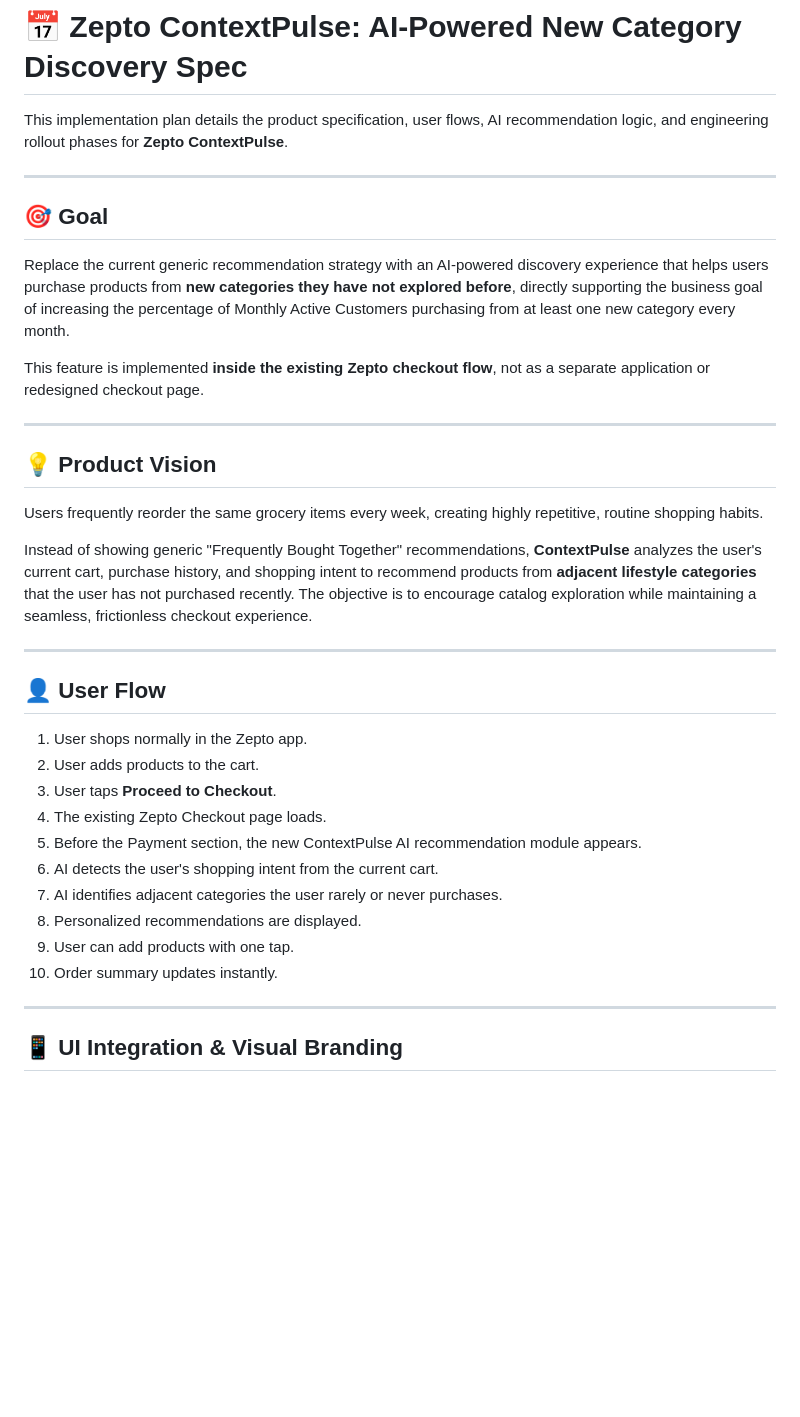
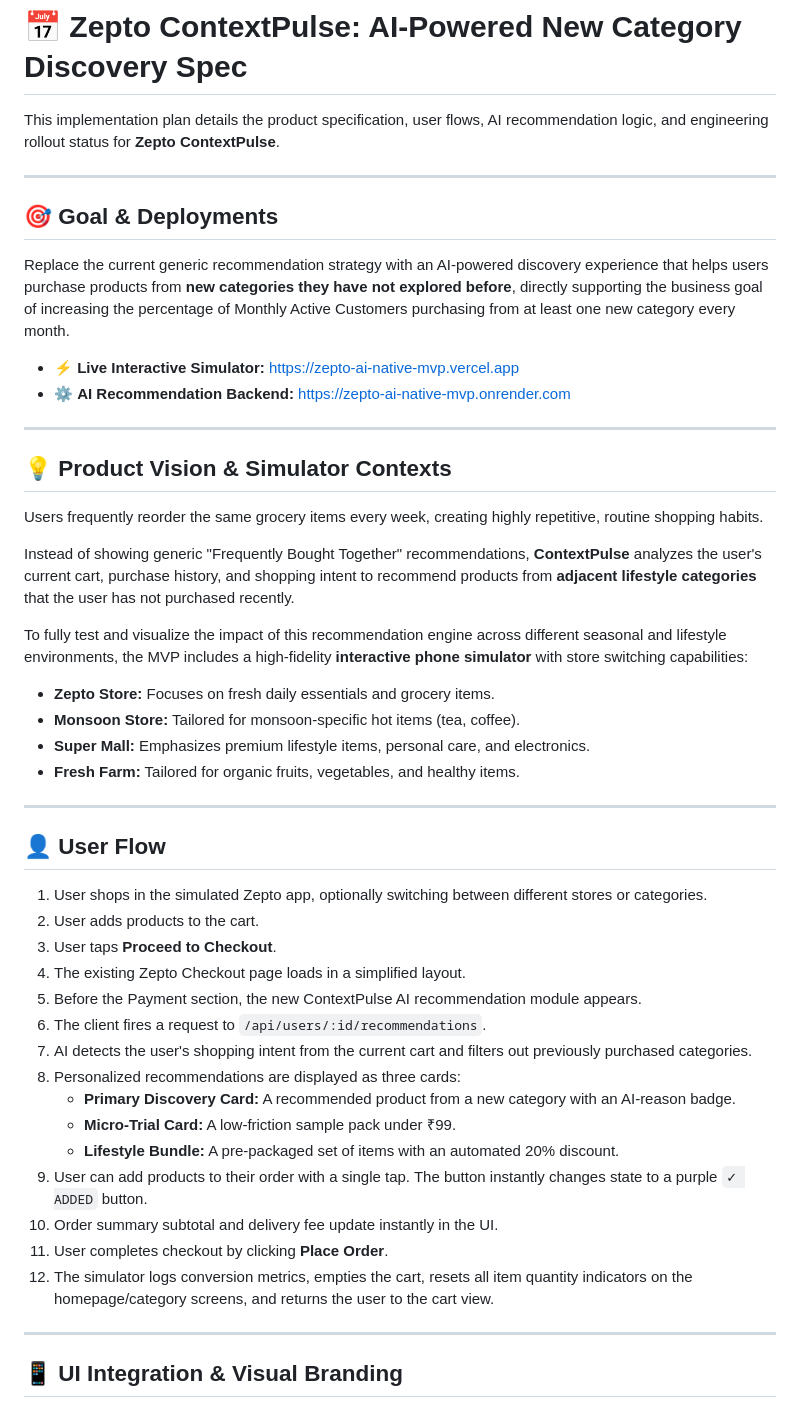
Before and after one commit to yashwanthps71097/Zepto-AI-Native-MVP, a Markdown page: Implementation Plan.md, the part around one of its changes. GitHub-like rendering; blank space fills up the shorter version.

```diff
--- a/Implementation Plan.md
+++ b/Implementation Plan.md
@@ -1,34 +1,46 @@
 # 📅 Zepto ContextPulse: AI-Powered New Category Discovery Spec
 
-This implementation plan details the product specification, user flows, AI recommendation logic, and engineering rollout phases for **Zepto ContextPulse**.
+This implementation plan details the product specification, user flows, AI recommendation logic, and engineering rollout status for **Zepto ContextPulse**.
 
 ---
 
-## 🎯 Goal
+## 🎯 Goal & Deployments
 Replace the current generic recommendation strategy with an AI-powered discovery experience that helps users purchase products from **new categories they have not explored before**, directly supporting the business goal of increasing the percentage of Monthly Active Customers purchasing from at least one new category every month.
 
-This feature is implemented **inside the existing Zepto checkout flow**, not as a separate application or redesigned checkout page.
+* ⚡ **Live Interactive Simulator:** [https://zepto-ai-native-mvp.vercel.app](https://zepto-ai-native-mvp.vercel.app)
+* ⚙️ **AI Recommendation Backend:** [https://zepto-ai-native-mvp.onrender.com](https://zepto-ai-native-mvp.onrender.com)
 
 ---
 
-## 💡 Product Vision
+## 💡 Product Vision & Simulator Contexts
 Users frequently reorder the same grocery items every week, creating highly repetitive, routine shopping habits.
 
-Instead of showing generic "Frequently Bought Together" recommendations, **ContextPulse** analyzes the user's current cart, purchase history, and shopping intent to recommend products from **adjacent lifestyle categories** that the user has not purchased recently. The objective is to encourage catalog exploration while maintaining a seamless, frictionless checkout experience.
+Instead of showing generic "Frequently Bought Together" recommendations, **ContextPulse** analyzes the user's current cart, purchase history, and shopping intent to recommend products from **adjacent lifestyle categories** that the user has not purchased recently.
+
+To fully test and visualize the impact of this recommendation engine across different seasonal and lifestyle environments, the MVP includes a high-fidelity **interactive phone simulator** with store switching capabilities:
+* **Zepto Store:** Focuses on fresh daily essentials and grocery items.
+* **Monsoon Store:** Tailored for monsoon-specific hot items (tea, coffee).
+* **Super Mall:** Emphasizes premium lifestyle items, personal care, and electronics.
+* **Fresh Farm:** Tailored for organic fruits, vegetables, and healthy items.
 
 ---
 
 ## 👤 User Flow
-1. User shops normally in the Zepto app.
+1. User shops in the simulated Zepto app, optionally switching between different stores or categories.
 2. User adds products to the cart.
 3. User taps **Proceed to Checkout**.
-4. The existing Zepto Checkout page loads.
+4. The existing Zepto Checkout page loads in a simplified layout.
 5. Before the Payment section, the new ContextPulse AI recommendation module appears.
-6. AI detects the user's shopping intent from the current cart.
-7. AI identifies adjacent categories the user rarely or never purchases.
-8. Personalized recommendations are displayed.
-9. User can add products with one tap.
-10. Order summary updates instantly.
+6. The client fires a request to `/api/users/:id/recommendations`.
+7. AI detects the user's shopping intent from the current cart and filters out previously purchased categories.
+8. Personalized recommendations are displayed as three cards:
+   * **Primary Discovery Card:** A recommended product from a new category with an AI-reason badge.
+   * **Micro-Trial Card:** A low-friction sample pack under ₹99.
+   * **Lifestyle Bundle:** A pre-packaged set of items with an automated 20% discount.
+9. User can add products to their order with a single tap. The button instantly changes state to a purple `✓ ADDED` button.
+10. Order summary subtotal and delivery fee update instantly in the UI.
+11. User completes checkout by clicking **Place Order**.
+12. The simulator logs conversion metrics, empties the cart, resets all item quantity indicators on the homepage/category screens, and returns the user to the cart view.
 
 ---
 
```
Also changed, not shown: other parts of Implementation Plan.md (+19 -20 lines), Problem Statement.md (+13 -10 lines), architecture.md (+31 -14 lines).
